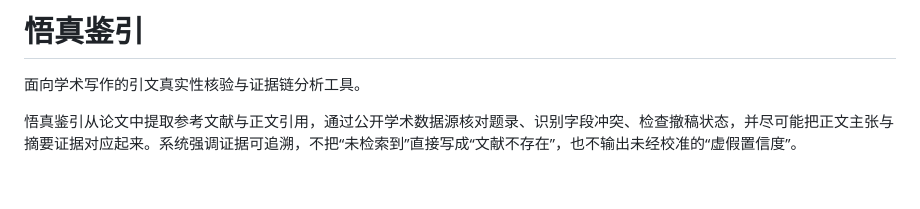
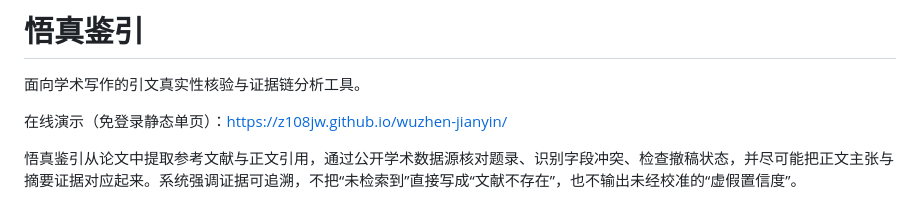
Before and after one commit to Z108jw/wuzhen-jianyin, a Markdown page: README.md, the part around the change. Rendered like a GitHub page; blank space fills up the shorter version.

Commit message:
Add online demo link

```diff
--- a/README.md
+++ b/README.md
@@ -1,6 +1,8 @@
 # 悟真鉴引
 
 面向学术写作的引文真实性核验与证据链分析工具。
+
+在线演示（免登录静态单页）：<https://z108jw.github.io/wuzhen-jianyin/>
 
 悟真鉴引从论文中提取参考文献与正文引用，通过公开学术数据源核对题录、识别字段冲突、检查撤稿状态，并尽可能把正文主张与摘要证据对应起来。系统强调证据可追溯，不把“未检索到”直接写成“文献不存在”，也不输出未经校准的“虚假置信度”。
 
```
